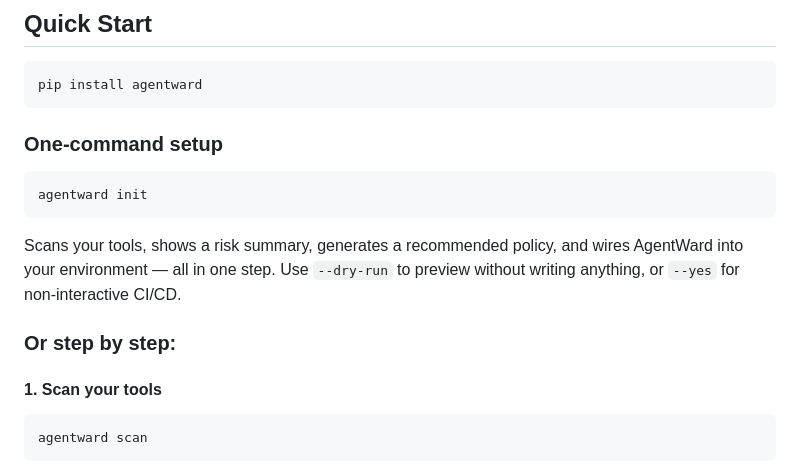
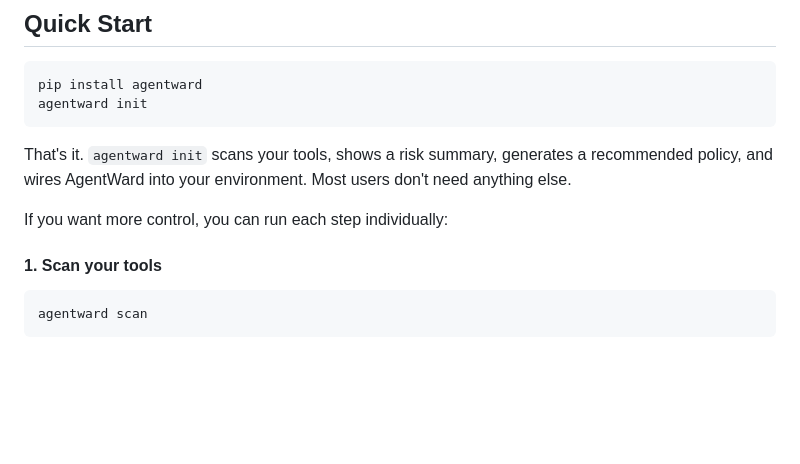
Before and after one commit to agentward-ai/agentward, a Markdown page: README.md, the part around the change. Rendered like a GitHub page; blank space fills up the shorter version.

Commit message:
Simplify Quick Start to lead with agentward init

````diff
--- a/README.md
+++ b/README.md
@@ -56,17 +56,13 @@ No MCP servers yet? AgentWard can also scan Python tool definitions (OpenAI, Lan
 
 ```bash
 pip install agentward
-```
-
-### One-command setup
-
-```bash
 agentward init
 ```
 
-Scans your tools, shows a risk summary, generates a recommended policy, and wires AgentWard into your environment — all in one step. Use `--dry-run` to preview without writing anything, or `--yes` for non-interactive CI/CD.
+That's it. `agentward init` scans your tools, shows a risk summary, generates a recommended policy, and wires AgentWard into your environment. Most users don't need anything else.
 
-### Or step by step:
+If you want more control, you can run each step individually:
+
 
 #### 1. Scan your tools
 
````
